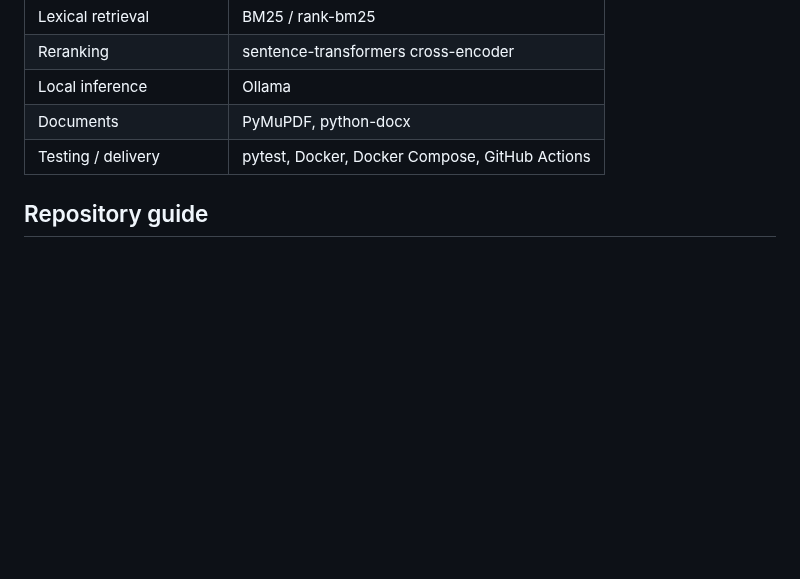
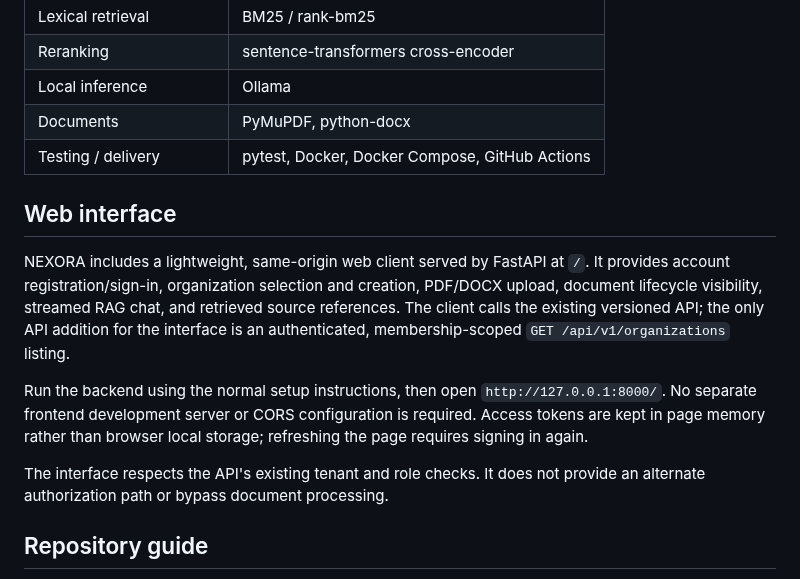
Before and after one commit to Sujeet-Kona/NEXORA, a Markdown page: README.md, the part around the change. Rendered like a GitHub page; blank space fills up the shorter version.

Commit message:
docs: add NEXORA web interface guide

```diff
--- a/README.md
+++ b/README.md
@@ -123,6 +123,23 @@ See [Evaluation](docs/evaluation.md) for methodology, reproduction steps, limita
 | Documents | PyMuPDF, python-docx |
 | Testing / delivery | pytest, Docker, Docker Compose, GitHub Actions |
 
+## Web interface
+
+NEXORA includes a lightweight, same-origin web client served by FastAPI at `/`.
+It provides account registration/sign-in, organization selection and creation,
+PDF/DOCX upload, document lifecycle visibility, streamed RAG chat, and retrieved
+source references. The client calls the existing versioned API; the only API
+addition for the interface is an authenticated, membership-scoped
+`GET /api/v1/organizations` listing.
+
+Run the backend using the normal setup instructions, then open
+`http://127.0.0.1:8000/`. No separate frontend development server or CORS
+configuration is required. Access tokens are kept in page memory rather than
+browser local storage; refreshing the page requires signing in again.
+
+The interface respects the API's existing tenant and role checks. It does not
+provide an alternate authorization path or bypass document processing.
+
 ## Repository guide
 
 - [Architecture](docs/architecture.md) — components, request paths, ingestion and query flows.
```
